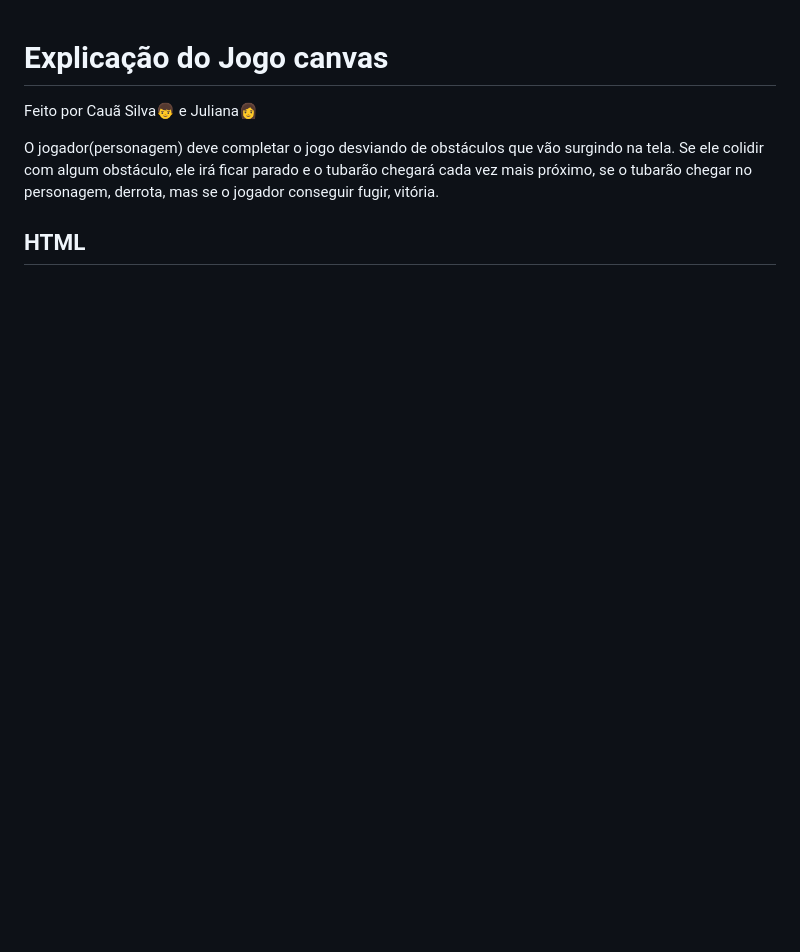
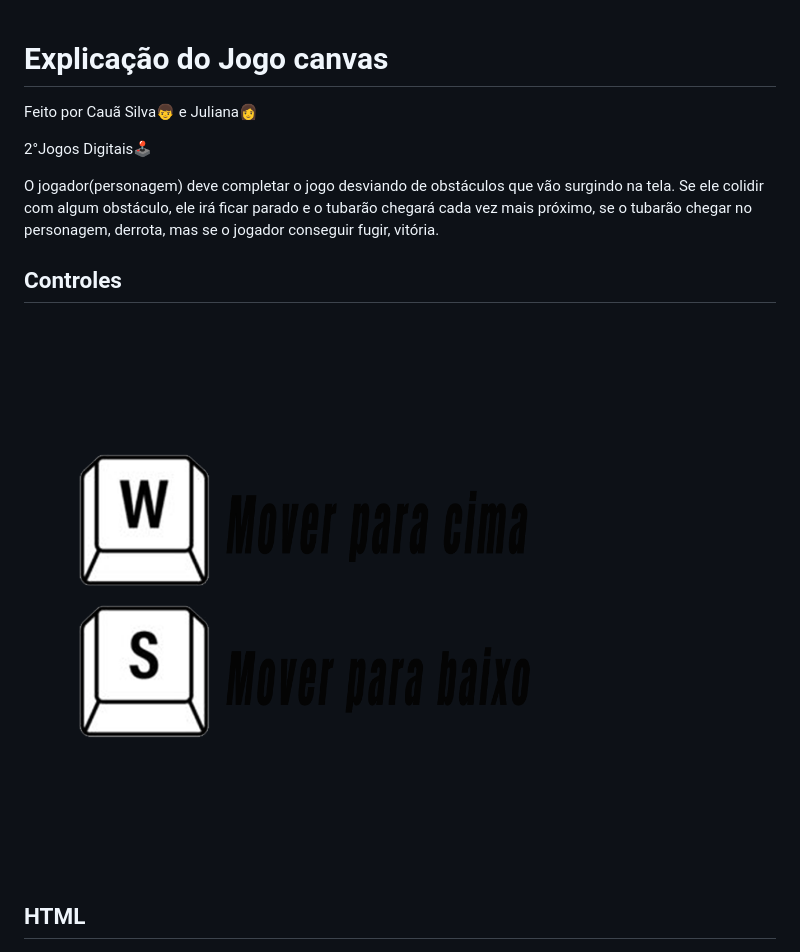
Before and after one commit to CauaSilva28/jogo-tubarao-canvas, a Markdown page: README.md, the part around the change. GitHub-like rendering; pictures changed too: img/comando.png (added); blank space fills up the shorter version.

Commit message:
Adicionando

```diff
--- a/README.md
+++ b/README.md
@@ -1,7 +1,11 @@
 # Explicação do Jogo canvas
 <p>Feito por Cauã Silva👦 e Juliana👩</p>
+<p>2°Jogos Digitais🕹️</p>
 
 <p>O jogador(personagem) deve completar o jogo desviando de obstáculos que vão surgindo na tela. Se ele colidir com algum obstáculo, ele irá ficar parado e o tubarão chegará cada vez mais próximo, se  o tubarão chegar no personagem, derrota, mas se o jogador conseguir fugir, vitória.</p>
+
+## Controles
+<img src='img/comando.png' />
 
 ## HTML
 <img src='img/html.jpg' />
```
